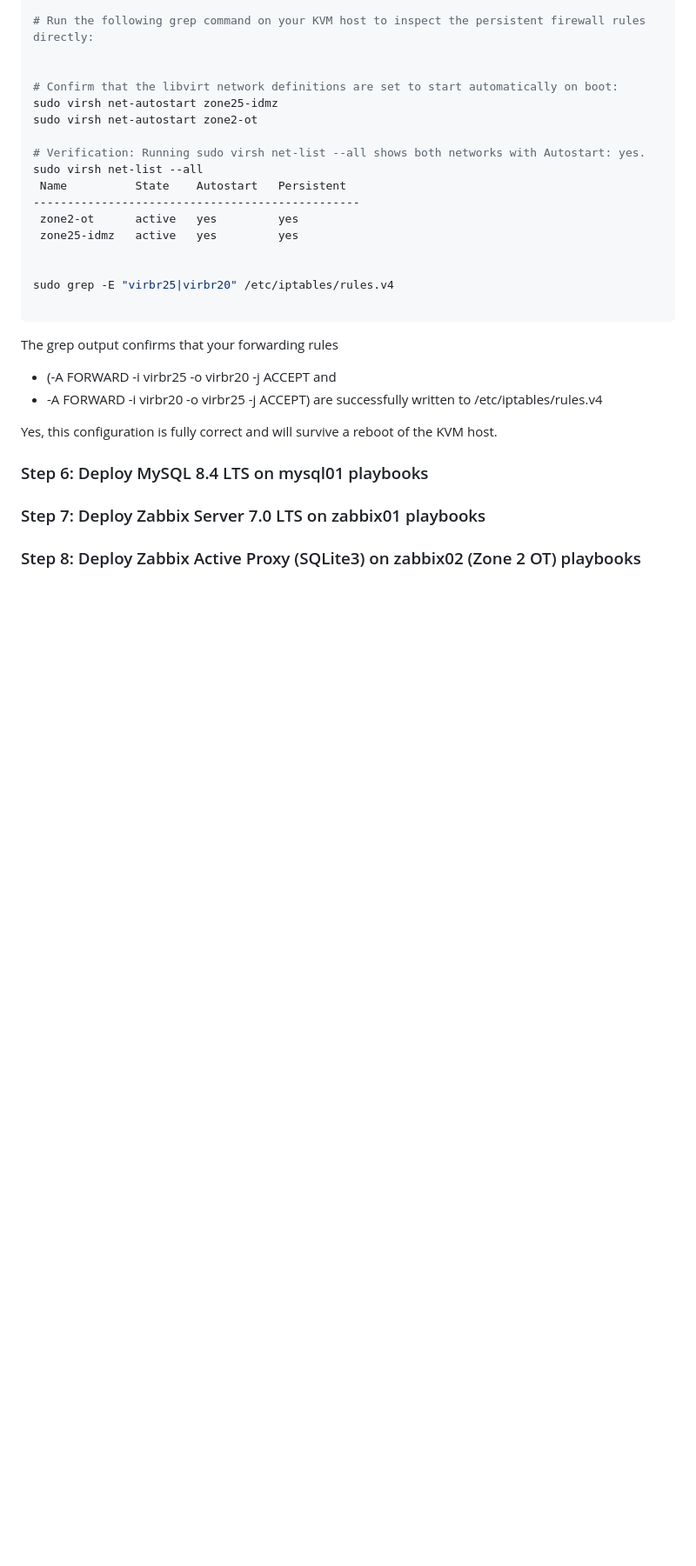
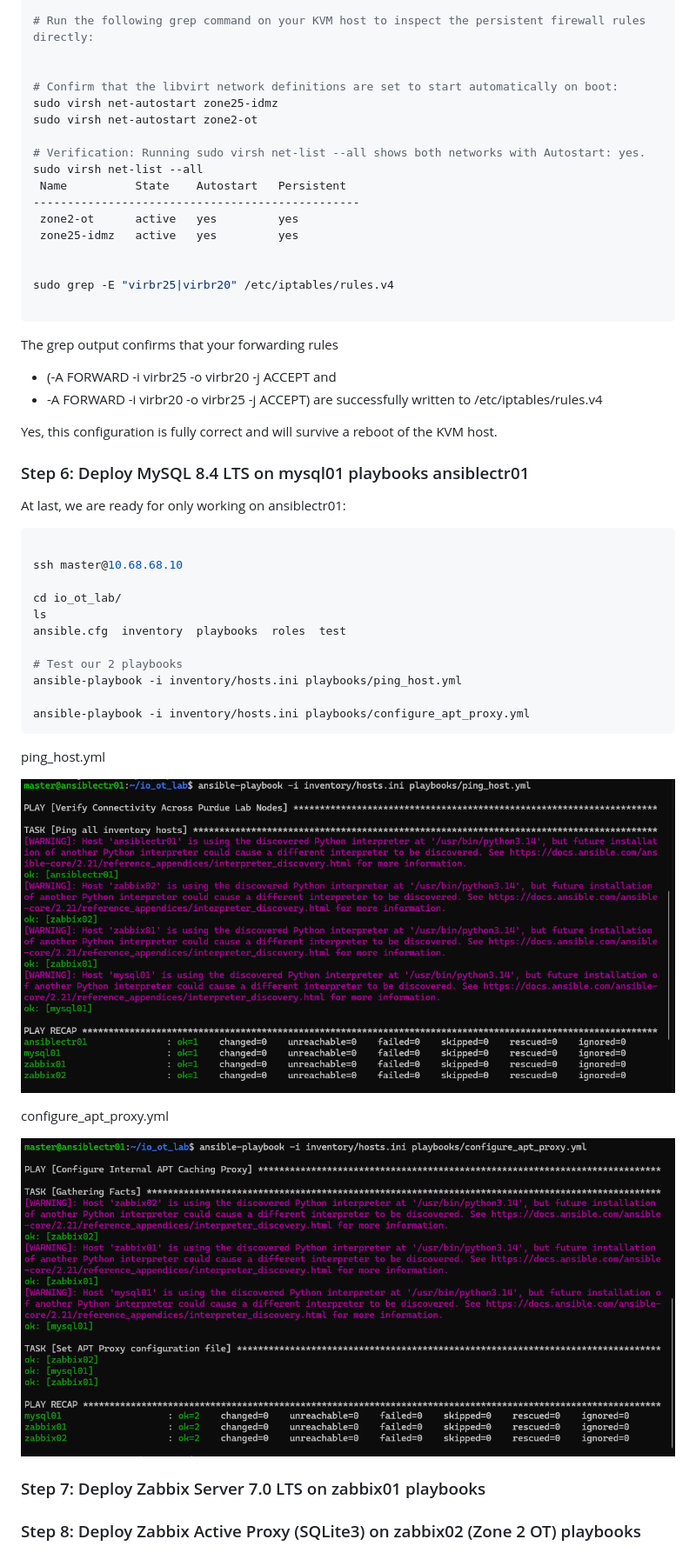
Before and after one commit to spawnmarvel/kvm-lab, a Markdown page: run_research_1_IT-OT_zabbix_stack/readme.md, the part around one of its changes. Shown at 87% size. Rendered like a GitHub page; pictures changed too: images/configure_apt_proxy_play.png (added), images/ping_pong_play.png (added); blank space fills up the shorter version.

Commit message:
start ansible

````diff
--- a/run_research_1_IT-OT_zabbix_stack/readme.md
+++ b/run_research_1_IT-OT_zabbix_stack/readme.md
@@ -1619,7 +1619,34 @@ The grep output confirms that your forwarding rules
 Yes, this configuration is fully correct and will survive a reboot of the KVM host.
 
 
-### Step 6: Deploy MySQL 8.4 LTS on mysql01 playbooks
+### Step 6: Deploy MySQL 8.4 LTS on mysql01 playbooks ansiblectr01
+
+At last, we are ready for only working on ansiblectr01:
+```bash
+
+ssh master@10.68.68.10
+
+cd io_ot_lab/
+ls
+ansible.cfg  inventory  playbooks  roles  test
+
+# Test our 2 playbooks
+ansible-playbook -i inventory/hosts.ini playbooks/ping_host.yml
+
+ansible-playbook -i inventory/hosts.ini playbooks/configure_apt_proxy.yml
+```
+
+ping_host.yml
+
+![ping_pong_play](https://github.com/spawnmarvel/kvm-lab/blob/main/images/ping_pong_play.png)
+
+
+configure_apt_proxy.yml
+
+![configure apt proxy play](https://github.com/spawnmarvel/kvm-lab/blob/main/images/configure_apt_proxy_play.png)
+
+
+
 
 ### Step 7: Deploy Zabbix Server 7.0 LTS on zabbix01 playbooks
 
````
Also changed, not shown: other parts of run_research_1_IT-OT_zabbix_stack/readme.md (+3 -3 lines).
